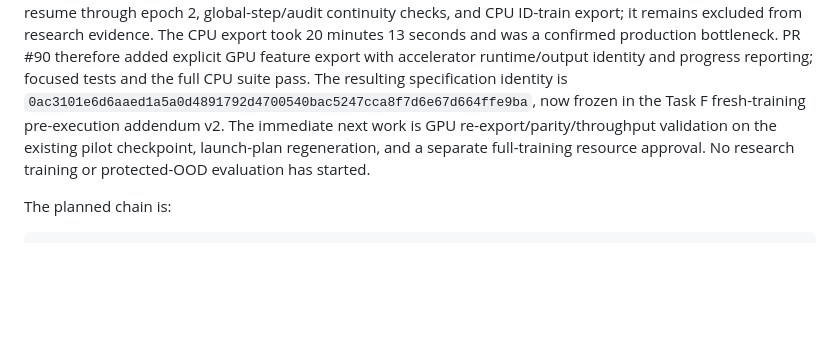
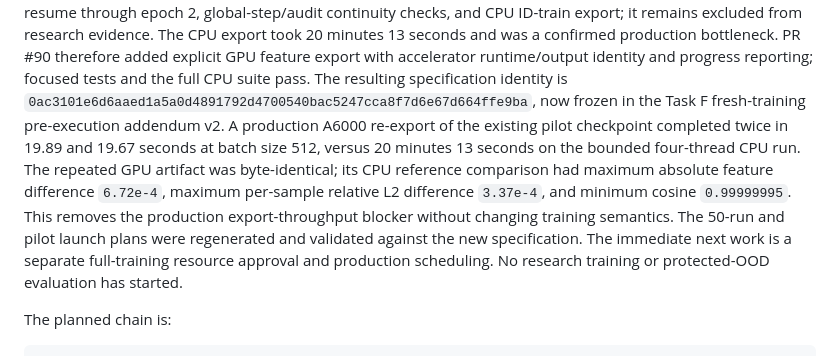
Before and after one commit to contra333/2026-_0707, a Markdown page: docs/STATUS.md, the part around the change. GitHub-like rendering; blank space fills up the shorter version.

Commit message:
Record Task F GPU export validation

```diff
--- a/docs/STATUS.md
+++ b/docs/STATUS.md
@@ -31,10 +31,17 @@ bottleneck. PR #90 therefore added explicit GPU feature export with accelerator
 runtime/output identity and progress reporting; focused tests and the full CPU
 suite pass. The resulting specification identity is
 `0ac3101e6d6aaed1a5a0d4891792d4700540bac5247cca8f7d6e67d664ffe9ba`, now
-frozen in the Task F fresh-training pre-execution addendum v2. The immediate
-next work is GPU re-export/parity/throughput validation on the existing pilot
-checkpoint, launch-plan regeneration, and a separate full-training resource
-approval. No research training or protected-OOD evaluation has started.
+frozen in the Task F fresh-training pre-execution addendum v2. A production
+A6000 re-export of the existing pilot checkpoint completed twice in 19.89 and
+19.67 seconds at batch size 512, versus 20 minutes 13 seconds on the bounded
+four-thread CPU run. The repeated GPU artifact was byte-identical; its CPU
+reference comparison had maximum absolute feature difference `6.72e-4`,
+maximum per-sample relative L2 difference `3.37e-4`, and minimum cosine
+`0.99999995`. This removes the production export-throughput blocker without
+changing training semantics. The 50-run and pilot launch plans were regenerated
+and validated against the new specification. The immediate next work is a
+separate full-training resource approval and production scheduling. No research
+training or protected-OOD evaluation has started.
 
 The planned chain is:
 
```
